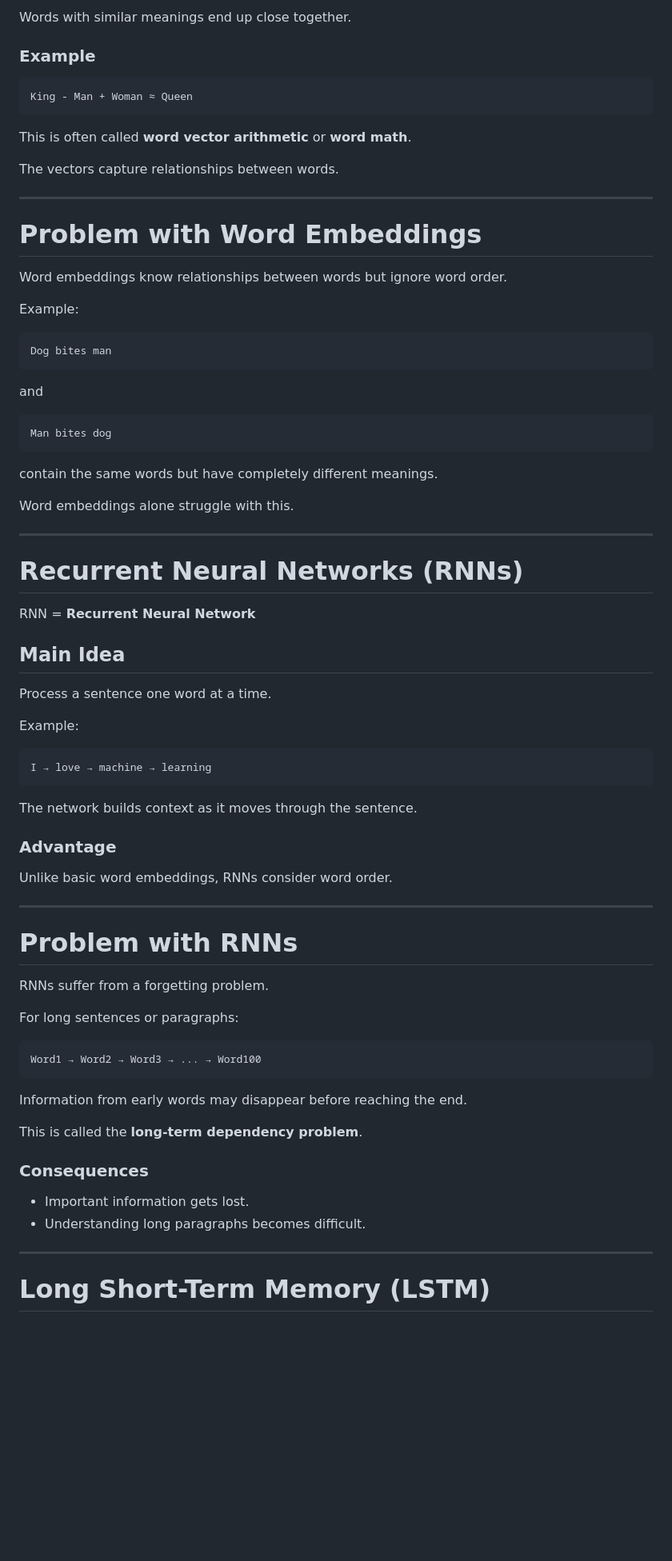
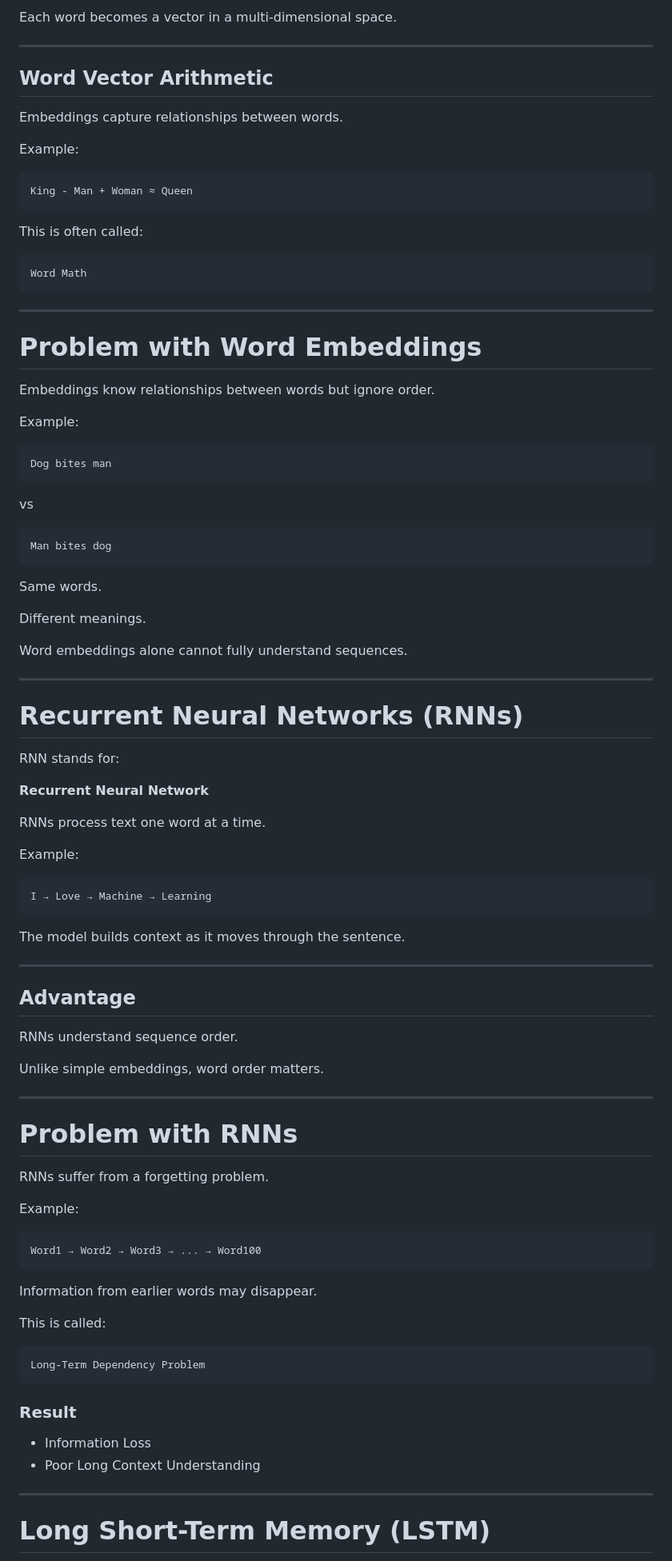
Before and after one commit to Shivang731/100x, a Markdown page: Notes/The course of AI Growth .md, the part around one of its changes. Shown at 80% size. Rendered like a GitHub page; blank space fills up the shorter version.

````diff
--- a/Notes/The course of AI Growth .md
+++ b/Notes/The course of AI Growth .md
@@ -214,21 +261,29 @@ we store them as numerical vectors in a multi-dimensional space.
 
-Words with similar meanings end up close together.
+Each word becomes a vector in a multi-dimensional space.
 
-### Example
+---
+
+## Word Vector Arithmetic
+
+Embeddings capture relationships between words.
+
+Example:
 
 ```text
 King - Man + Woman ≈ Queen
 ```
 
-This is often called **word vector arithmetic** or **word math**.
+This is often called:
 
-The vectors capture relationships between words.
+```text
+Word Math
+```
 
 ---
 
 # Problem with Word Embeddings
 
-Word embeddings know relationships between words but ignore word order.
+Embeddings know relationships between words but ignore order.
 
 Example:
 
@@ -236,37 +291,43 @@ Example:
 Dog bites man
 ```
 
-and
+vs
 
 ```text
 Man bites dog
 ```
 
-contain the same words but have completely different meanings.
+Same words.
 
-Word embeddings alone struggle with this.
+Different meanings.
+
+Word embeddings alone cannot fully understand sequences.
 
 ---
 
 # Recurrent Neural Networks (RNNs)
 
-RNN = **Recurrent Neural Network**
+RNN stands for:
 
-## Main Idea
+**Recurrent Neural Network**
 
-Process a sentence one word at a time.
+RNNs process text one word at a time.
 
 Example:
 
 ```text
-I → love → machine → learning
+I → Love → Machine → Learning
 ```
 
-The network builds context as it moves through the sentence.
+The model builds context as it moves through the sentence.
 
-### Advantage
+---
 
-Unlike basic word embeddings, RNNs consider word order.
+## Advantage
+
+RNNs understand sequence order.
+
+Unlike simple embeddings, word order matters.
 
 ---
 
@@ -274,20 +335,24 @@ Unlike basic word embeddings, RNNs consider word order.
 
 RNNs suffer from a forgetting problem.
 
-For long sentences or paragraphs:
+Example:
 
 ```text
 Word1 → Word2 → Word3 → ... → Word100
 ```
 
-Information from early words may disappear before reaching the end.
+Information from earlier words may disappear.
 
-This is called the **long-term dependency problem**.
+This is called:
 
-### Consequences
+```text
+Long-Term Dependency Problem
+```
 
-- Important information gets lost.
-- Understanding long paragraphs becomes difficult.
+### Result
+
+- Information Loss
+- Poor Long Context Understanding
 
 ---
 
````
Also changed, not shown: other parts of Notes/The course of AI Growth .md (+470 -124 lines).
